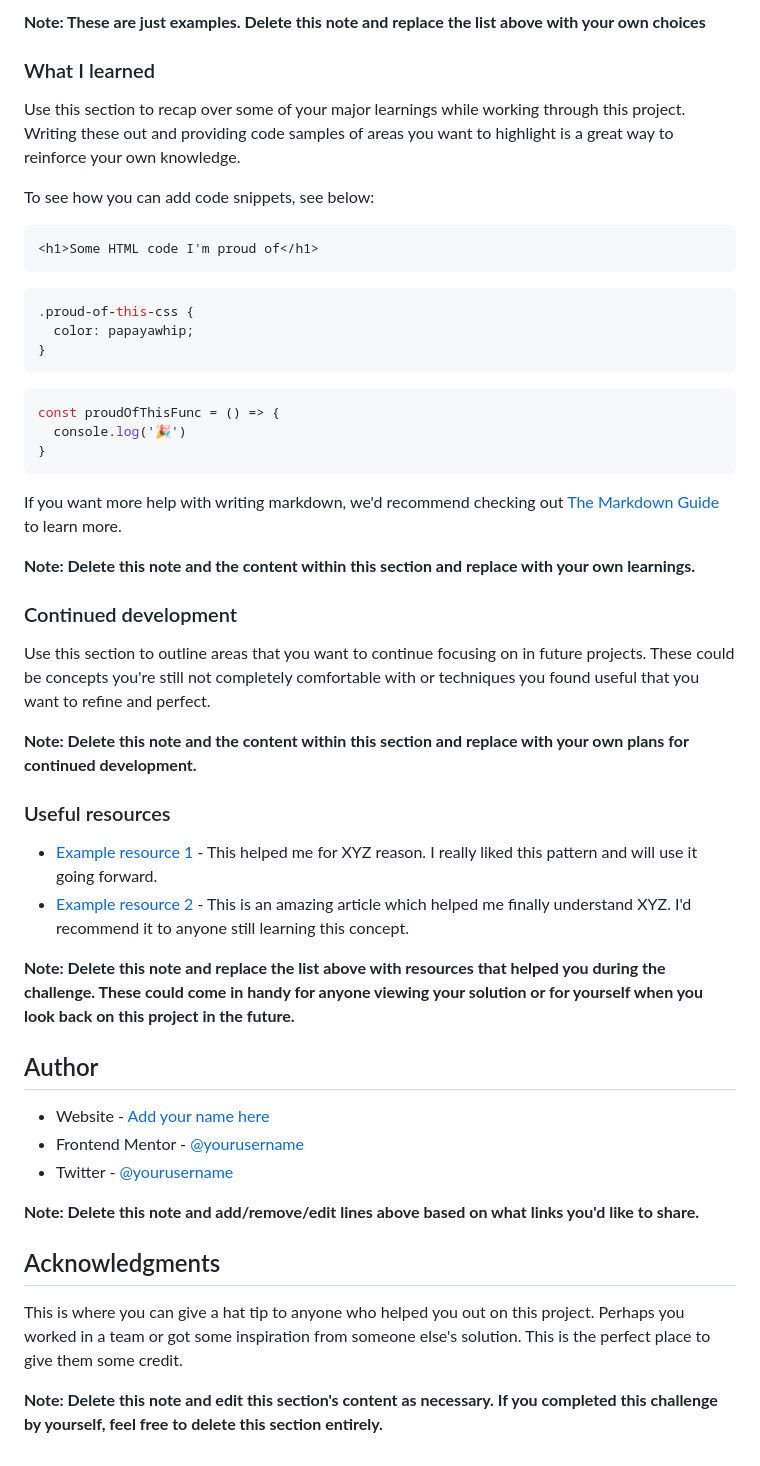
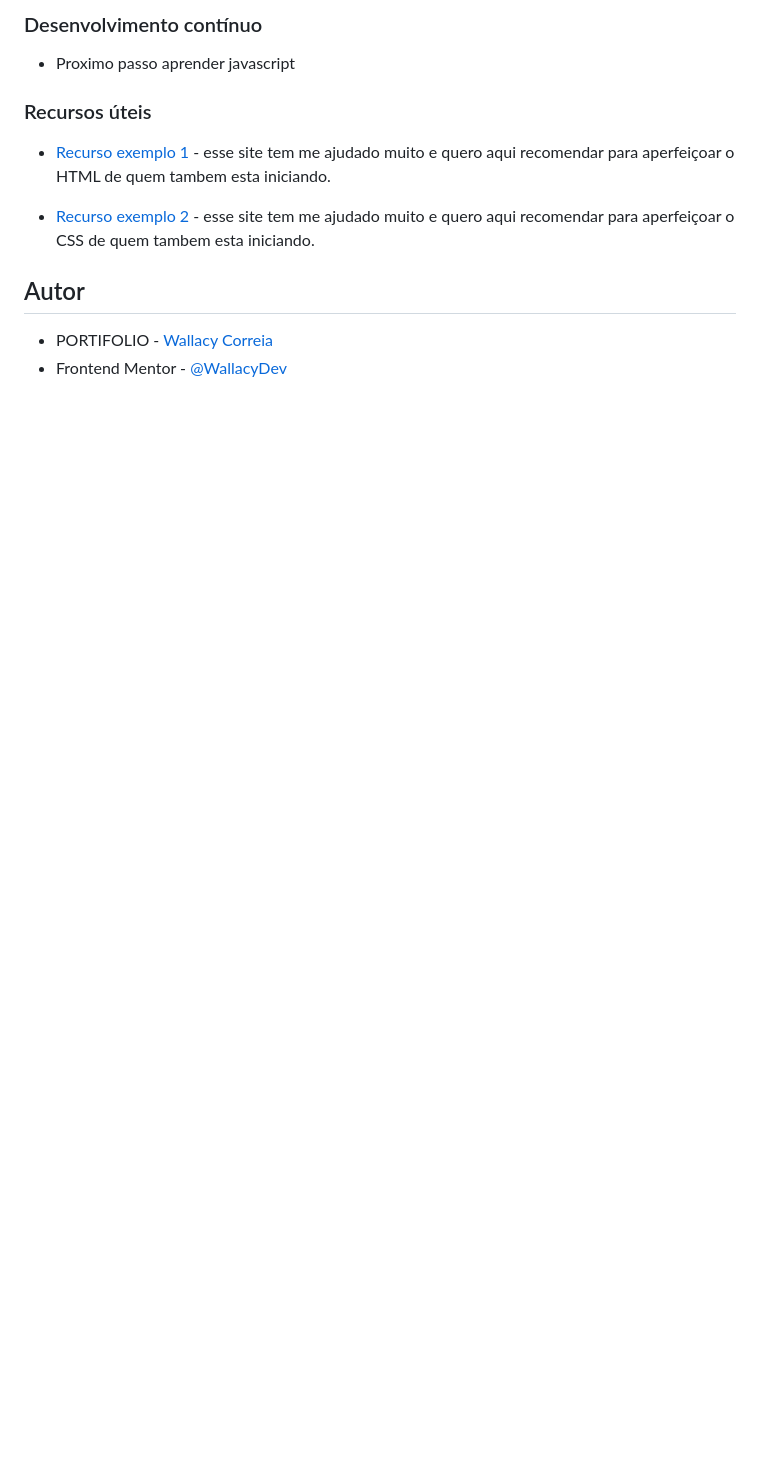
Before and after one commit to WallacyDev/blog-preview-card-main, a Markdown page: README-template.md, the part around the change printed below. GitHub-like rendering; blank space fills up the shorter version.

````diff
--- a/README-template.md
+++ b/README-template.md
@@ -58,53 +36,15 @@ Then crop/optimize/edit your image however you like, add it to your project, and
 
-**Note: These are just examples. Delete this note and replace the list above with your own choices**
+### Desenvolvimento contínuo
 
-### What I learned
+- Proximo passo aprender javascript
 
-Use this section to recap over some of your major learnings while working through this project. Writing these out and providing code samples of areas you want to highlight is a great way to reinforce your own knowledge.
+### Recursos úteis
 
-To see how you can add code snippets, see below:
+- [Recurso exemplo 1](https://htmlreference.io/lists/) - esse site tem me ajudado muito e quero aqui recomendar para aperfeiçoar o HTML de quem tambem esta iniciando.
 
-```html
-<h1>Some HTML code I'm proud of</h1>
-```
-```css
-.proud-of-this-css {
-  color: papayawhip;
-}
-```
-```js
-const proudOfThisFunc = () => {
-  console.log('🎉')
-}
-```
+- [Recurso exemplo 2](https://htmlreference.io/lists/) - esse site tem me ajudado muito e quero aqui recomendar para aperfeiçoar o CSS de quem tambem esta iniciando.
 
-If you want more help with writing markdown, we'd recommend checking out [The Markdown Guide](https://www.markdownguide.org/) to learn more.
+## Autor
 
-**Note: Delete this note and the content within this section and replace with your own learnings.**
-
-### Continued development
-
-Use this section to outline areas that you want to continue focusing on in future projects. These could be concepts you're still not completely comfortable with or techniques you found useful that you want to refine and perfect.
-
-**Note: Delete this note and the content within this section and replace with your own plans for continued development.**
-
-### Useful resources
-
-- [Example resource 1](https://www.example.com) - This helped me for XYZ reason. I really liked this pattern and will use it going forward.
-- [Example resource 2](https://www.example.com) - This is an amazing article which helped me finally understand XYZ. I'd recommend it to anyone still learning this concept.
-
-**Note: Delete this note and replace the list above with resources that helped you during the challenge. These could come in handy for anyone viewing your solution or for yourself when you look back on this project in the future.**
-
-## Author
-
-- Website - [Add your name here](https://www.your-site.com)
-- Frontend Mentor - [@yourusername](https://www.frontendmentor.io/profile/yourusername)
-- Twitter - [@yourusername](https://www.twitter.com/yourusername)
-
-**Note: Delete this note and add/remove/edit lines above based on what links you'd like to share.**
-
-## Acknowledgments
-
-This is where you can give a hat tip to anyone who helped you out on this project. Perhaps you worked in a team or got some inspiration from someone else's solution. This is the perfect place to give them some credit.
-
-**Note: Delete this note and edit this section's content as necessary. If you completed this challenge by yourself, feel free to delete this section entirely.**
+- PORTIFOLIO - [Wallacy Correia](https://wallacy-dev-fullstack.vercel.app/)
+- Frontend Mentor - [@WallacyDev](https://www.frontendmentor.io/profile/WallacyDev)
````
Also changed, not shown: other parts of README-template.md (+21 -43 lines), README.md (deleted, +0 -96 lines), style-guide.md (deleted, +0 -32 lines), assets/images/Macbook-Air-wallacydev.github.io.png (added), assets/images/iPhone-13-PRO-MAX-wallacydev.github.io.png (added), 1 other file.
